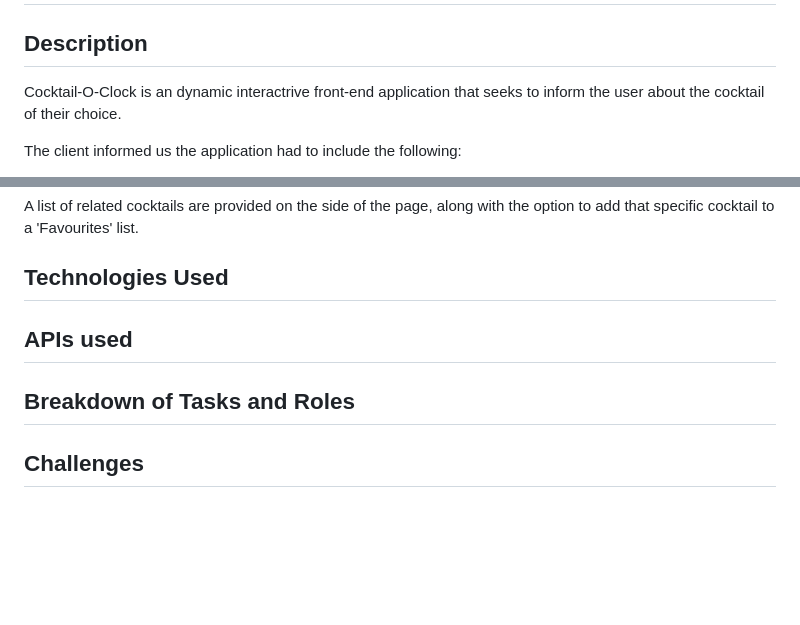
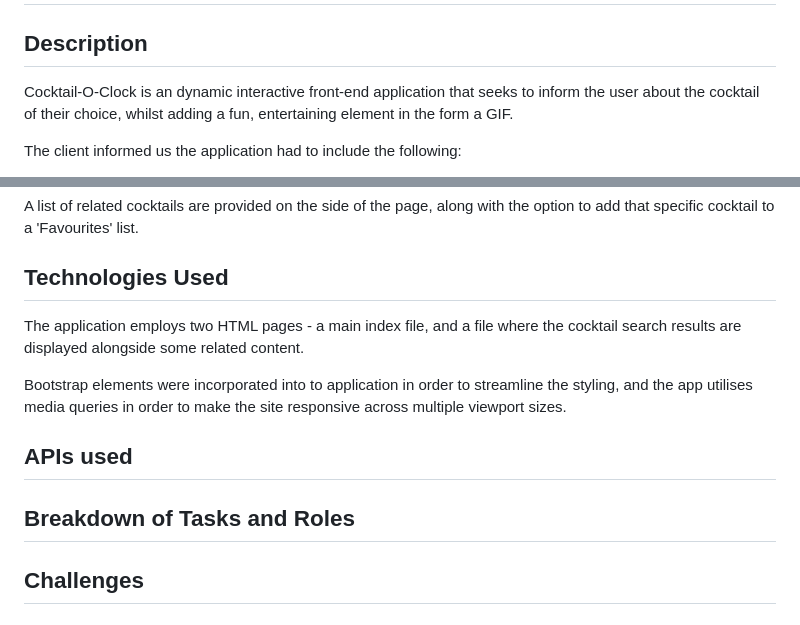
Before and after one commit to JosephNamihas/Cocktail-O-Clock, a Markdown page: README.md, 2 parts joined by grey strips. GitHub-like rendering; blank space fills up the shorter version.

```diff
--- a/README.md
+++ b/README.md
@@ -1,7 +1,7 @@
 # Cocktail-O-Clock
 
 ## Description
-Cocktail-O-Clock is an dynamic interactrive front-end application that seeks to inform the user about the cocktail of their choice.
+Cocktail-O-Clock is an dynamic interactive front-end application that seeks to inform the user about the cocktail of their choice, whilst adding a fun, entertaining element in the form a GIF.
 
 The client informed us the application had to include the following:
 
@@ -18,11 +18,19 @@ A list of related cocktails are provided on the side of the page, along with the
 
 ## Technologies Used
 
+The application employs two HTML pages - a main index file, and a file where the cocktail search results are displayed alongside some related content.
+
+Bootstrap elements were incorporated into to application in order to streamline the styling, and the app utilises media queries in order to make the site responsive across multiple viewport sizes.
+
+
+
 
 ## APIs used
 
 
 ## Breakdown of Tasks and Roles
+
+
 
 ## Challenges
 
```
Also changed, not shown: assets/images/Facepalm.gif (added), 3 other files.
